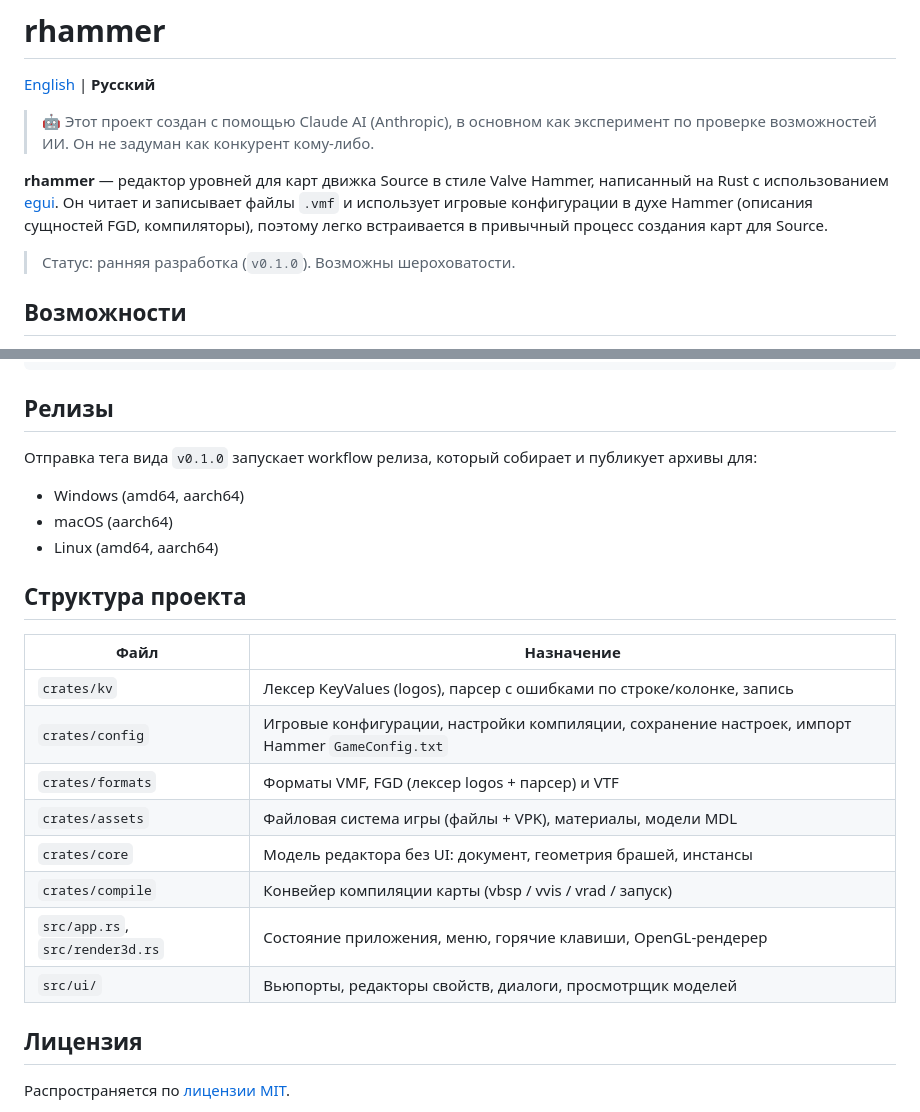
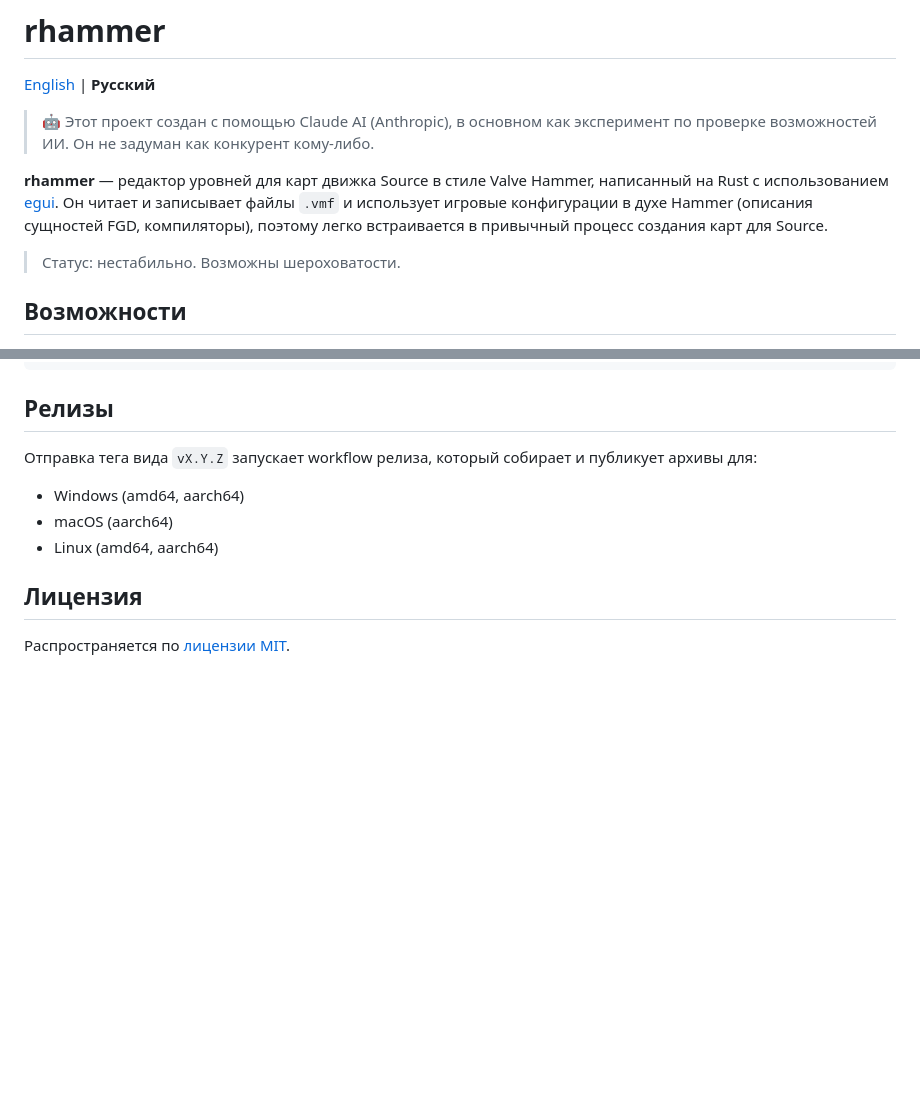
Before and after one commit to RustyPaws/rhammer, a Markdown page: README.ru.md, 2 parts joined by grey strips. Rendered like a GitHub page; blank space fills up the shorter version.

Commit message:
Mark project as unstable in READMEs, drop version mention and project layout
Co-Authored-By: Claude Sonnet 5.5 <noreply@anthropic.com>

```diff
--- a/README.ru.md
+++ b/README.ru.md
@@ -6,7 +6,7 @@
 
 **rhammer** — редактор уровней для карт движка Source в стиле Valve Hammer, написанный на Rust с использованием [egui](https://github.com/emilk/egui). Он читает и записывает файлы `.vmf` и использует игровые конфигурации в духе Hammer (описания сущностей FGD, компиляторы), поэтому легко встраивается в привычный процесс создания карт для Source.
 
-> Статус: ранняя разработка (`v0.1.0`). Возможны шероховатости.
+> Статус: нестабильно. Возможны шероховатости.
 
 ## Возможности
 
@@ -59,24 +59,11 @@ sudo apt-get install -y libgtk-3-dev libxkbcommon-dev libwayland-dev libx11-dev
 
 ## Релизы
 
-Отправка тега вида `v0.1.0` запускает workflow релиза, который собирает и публикует архивы для:
+Отправка тега вида `vX.Y.Z` запускает workflow релиза, который собирает и публикует архивы для:
 
 - Windows (amd64, aarch64)
 - macOS (aarch64)
 - Linux (amd64, aarch64)
-
-## Структура проекта
-
-| Файл | Назначение |
-|---|---|
-| `crates/kv` | Лексер KeyValues (logos), парсер с ошибками по строке/колонке, запись |
-| `crates/config` | Игровые конфигурации, настройки компиляции, сохранение настроек, импорт Hammer `GameConfig.txt` |
-| `crates/formats` | Форматы VMF, FGD (лексер logos + парсер) и VTF |
-| `crates/assets` | Файловая система игры (файлы + VPK), материалы, модели MDL |
-| `crates/core` | Модель редактора без UI: документ, геометрия брашей, инстансы |
-| `crates/compile` | Конвейер компиляции карты (vbsp / vvis / vrad / запуск) |
-| `src/app.rs`, `src/render3d.rs` | Состояние приложения, меню, горячие клавиши, OpenGL-рендерер |
-| `src/ui/` | Вьюпорты, редакторы свойств, диалоги, просмотрщик моделей |
 
 ## Лицензия
 
```
Also changed, not shown: README.md (+2 -15 lines).
